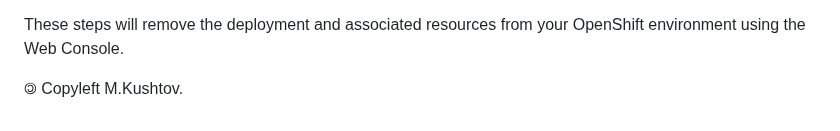
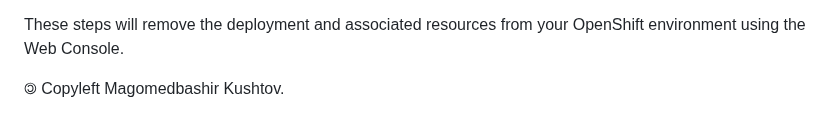
Before and after one commit to gearup2000/OpenShift, a Markdown page: README.md, the part around the change. Drawn GitHub-style.

```diff
--- a/README.md
+++ b/README.md
@@ -187,4 +187,4 @@ Click on each deployment and click on **Actions** > **Delete DeploymentConfig**.
 
 These steps will remove the deployment and associated resources from your OpenShift environment using the Web Console.
 
-🄯 Copyleft M.Kushtov.
+🄯 Copyleft Magomedbashir Kushtov.
```
